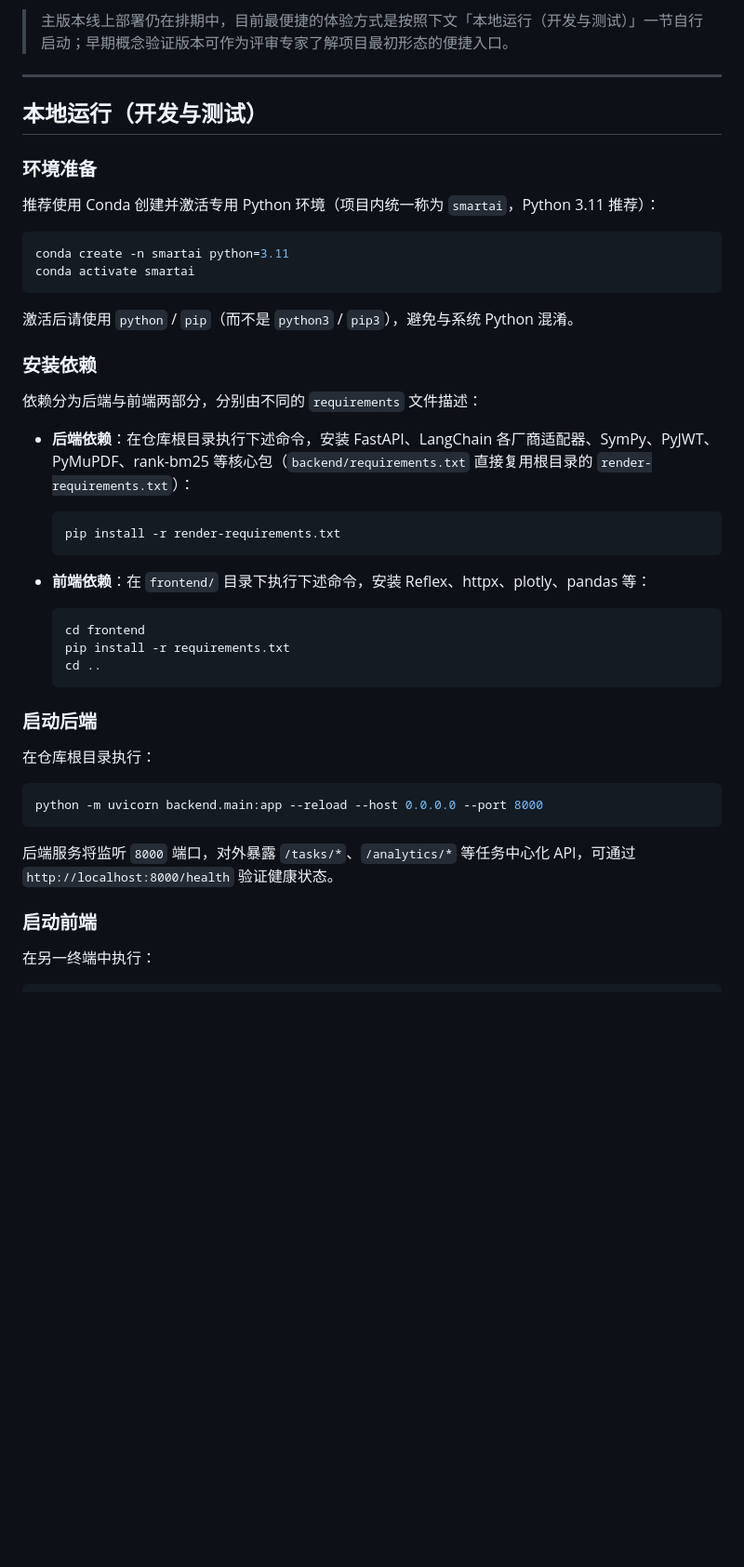
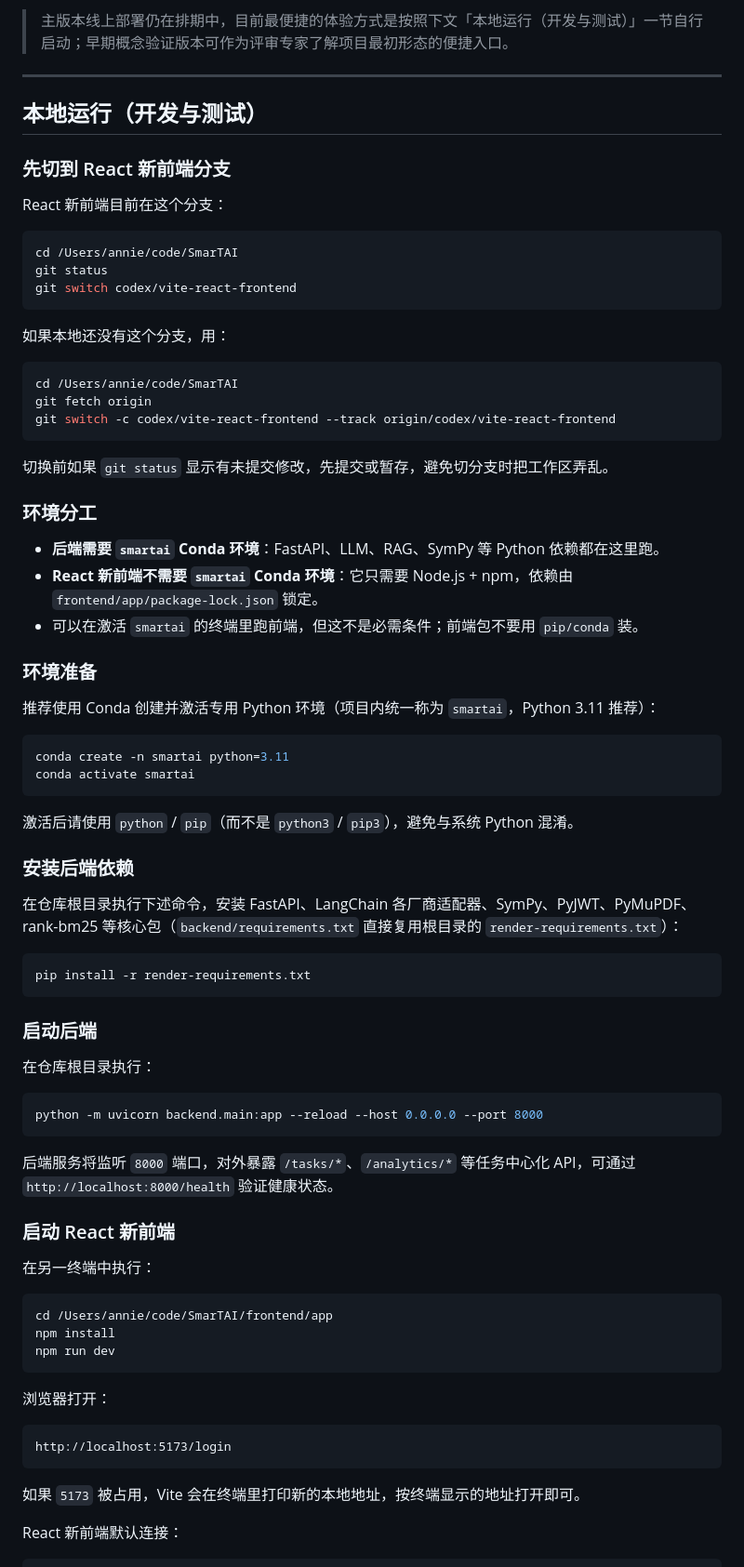
Before and after one commit to SmarTAI-2025/SmarTAI, a Markdown page: README.md, the part around one of its changes. Shown at 93% size. Drawn GitHub-style; blank space fills up the shorter version.

Commit message:
Document React frontend local setup

````diff
--- a/README.md
+++ b/README.md
@@ -16,6 +16,32 @@
 
 ## 本地运行（开发与测试）
 
+### 先切到 React 新前端分支
+
+React 新前端目前在这个分支：
+
+```bash
+cd /Users/annie/code/SmarTAI
+git status
+git switch codex/vite-react-frontend
+```
+
+如果本地还没有这个分支，用：
+
+```bash
+cd /Users/annie/code/SmarTAI
+git fetch origin
+git switch -c codex/vite-react-frontend --track origin/codex/vite-react-frontend
+```
+
+切换前如果 `git status` 显示有未提交修改，先提交或暂存，避免切分支时把工作区弄乱。
+
+### 环境分工
+
+- **后端需要 `smartai` Conda 环境**：FastAPI、LLM、RAG、SymPy 等 Python 依赖都在这里跑。
+- **React 新前端不需要 `smartai` Conda 环境**：它只需要 Node.js + npm，依赖由 `frontend/app/package-lock.json` 锁定。
+- 可以在激活 `smartai` 的终端里跑前端，但这不是必需条件；前端包不要用 `pip/conda` 装。
+
 ### 环境准备
 
 推荐使用 Conda 创建并激活专用 Python 环境（项目内统一称为 `smartai`，Python 3.11 推荐）：
@@ -27,22 +53,13 @@ conda activate smartai
 
 激活后请使用 `python` / `pip`（而不是 `python3` / `pip3`），避免与系统 Python 混淆。
 
-### 安装依赖
+### 安装后端依赖
 
-依赖分为后端与前端两部分，分别由不同的 `requirements` 文件描述：
+在仓库根目录执行下述命令，安装 FastAPI、LangChain 各厂商适配器、SymPy、PyJWT、PyMuPDF、rank-bm25 等核心包（`backend/requirements.txt` 直接复用根目录的 `render-requirements.txt`）：
 
-- **后端依赖**：在仓库根目录执行下述命令，安装 FastAPI、LangChain 各厂商适配器、SymPy、PyJWT、PyMuPDF、rank-bm25 等核心包（`backend/requirements.txt` 直接复用根目录的 `render-requirements.txt`）：
-
-  ```bash
-  pip install -r render-requirements.txt
-  ```
-- **前端依赖**：在 `frontend/` 目录下执行下述命令，安装 Reflex、httpx、plotly、pandas 等：
-
-  ```bash
-  cd frontend
-  pip install -r requirements.txt
-  cd ..
-  ```
+```bash
+pip install -r render-requirements.txt
+```
 
 ### 启动后端
 
@@ -54,8 +71,23 @@ python -m uvicorn backend.main:app --reload --host 0.0.0.0 --port 8000
 
 后端服务将监听 `8000` 端口，对外暴露 `/tasks/*`、`/analytics/*` 等任务中心化 API，可通过 `http://localhost:8000/health` 验证健康状态。
 
-### 启动前端
+### 启动 React 新前端
 
 在另一终端中执行：
 
 ```bash
+cd /Users/annie/code/SmarTAI/frontend/app
+npm install
+npm run dev
+```
+
+浏览器打开：
+
+```text
+http://localhost:5173/login
+```
+
+如果 `5173` 被占用，Vite 会在终端里打印新的本地地址，按终端显示的地址打开即可。
+
+React 新前端默认连接：
+
````
Also changed, not shown: other parts of README.md (+25 -0 lines).
